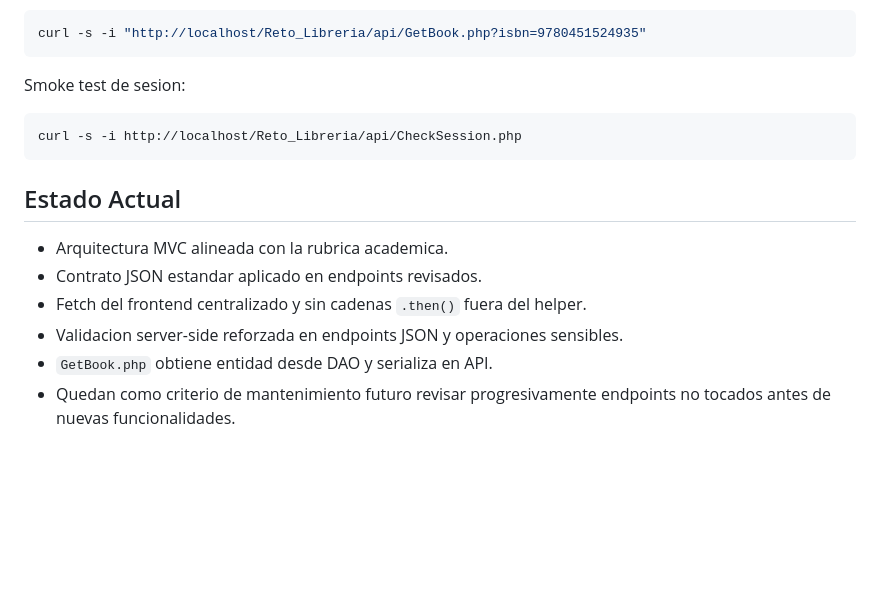
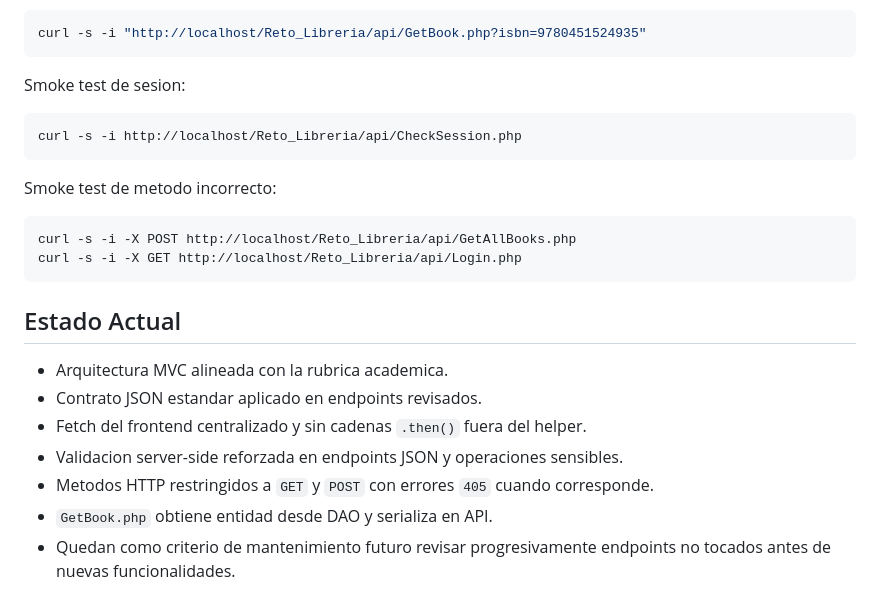
Before and after one commit to Ander719/Reto_Libreria, a Markdown page: README.md, the part around one of its changes. Rendered like a GitHub page; blank space fills up the shorter version.

````diff
--- a/README.md
+++ b/README.md
@@ -153,11 +202,19 @@ Smoke test de sesion:
 curl -s -i http://localhost/Reto_Libreria/api/CheckSession.php
 ```
 
+Smoke test de metodo incorrecto:
+
+```bash
+curl -s -i -X POST http://localhost/Reto_Libreria/api/GetAllBooks.php
+curl -s -i -X GET http://localhost/Reto_Libreria/api/Login.php
+```
+
 ## Estado Actual
 
 - Arquitectura MVC alineada con la rubrica academica.
 - Contrato JSON estandar aplicado en endpoints revisados.
 - Fetch del frontend centralizado y sin cadenas `.then()` fuera del helper.
 - Validacion server-side reforzada en endpoints JSON y operaciones sensibles.
+- Metodos HTTP restringidos a `GET` y `POST` con errores `405` cuando corresponde.
 - `GetBook.php` obtiene entidad desde DAO y serializa en API.
 - Quedan como criterio de mantenimiento futuro revisar progresivamente endpoints no tocados antes de nuevas funcionalidades.
````
Also changed, not shown: other parts of README.md (+49 -0 lines).
